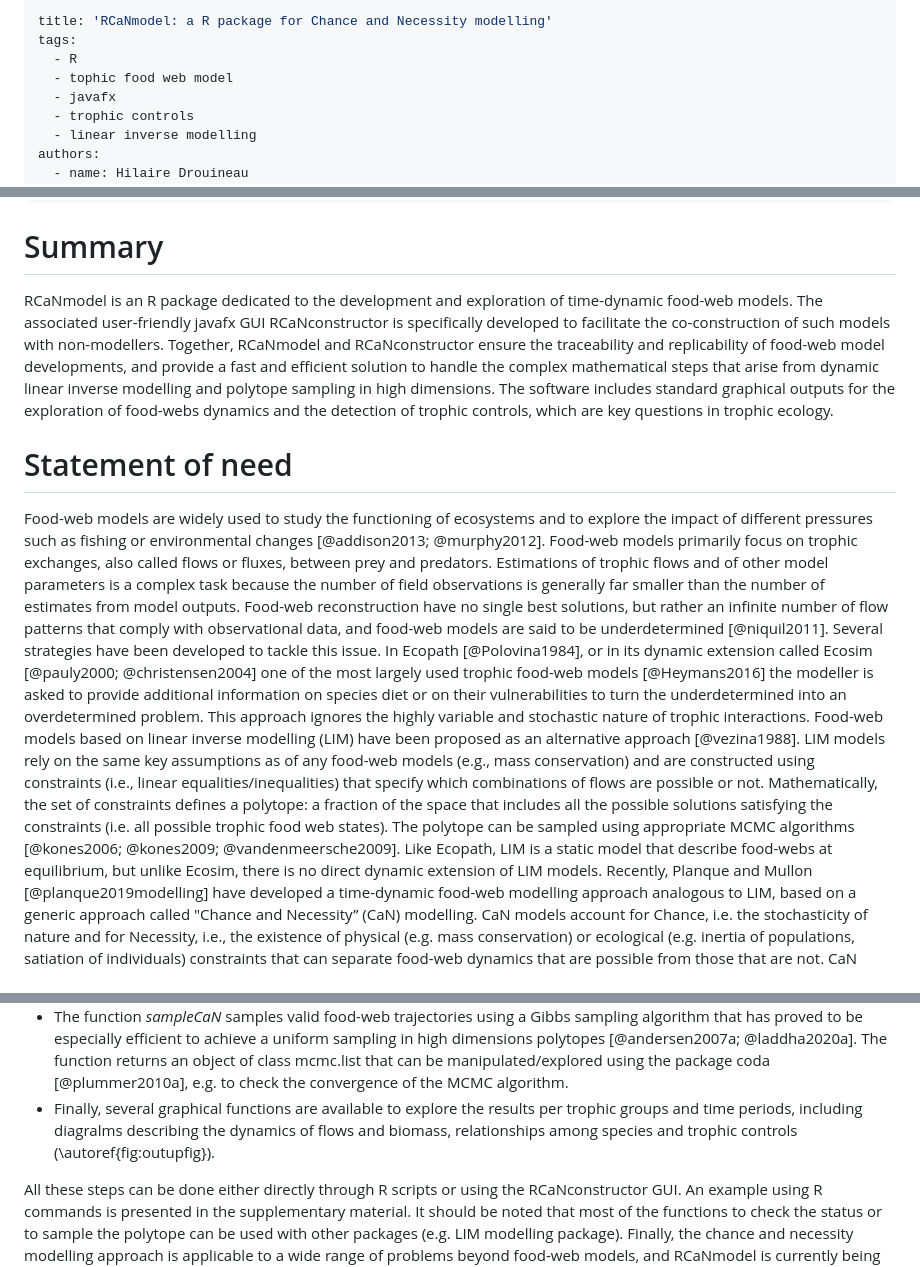
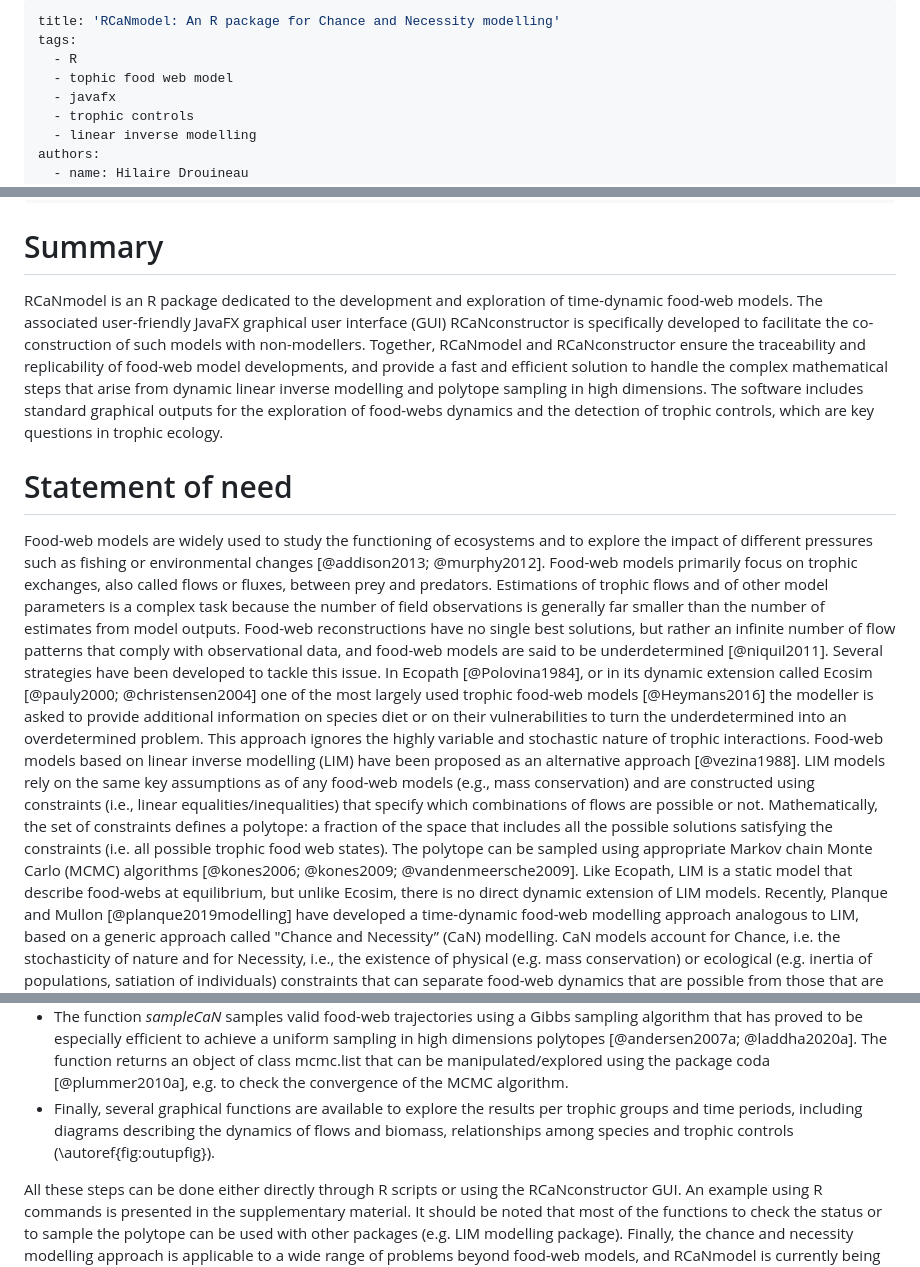
Before and after one commit to inrae/RCaNmodel, a Markdown page: paper/paper.md, 3 parts joined by grey strips. Rendered like a GitHub page.

Commit message:
Copy edit paper.md

```diff
--- a/paper/paper.md
+++ b/paper/paper.md
@@ -1,5 +1,5 @@
 ---
-title: 'RCaNmodel: a R package for Chance and Necessity modelling'
+title: 'RCaNmodel: An R package for Chance and Necessity modelling'
 tags:
   - R
   - tophic food web model
@@ -32,7 +32,7 @@ bibliography: paper.bib
 # Summary
 
 RCaNmodel is an R package dedicated to the development and exploration of time-dynamic food-web models.
-The associated user-friendly javafx GUI RCaNconstructor is specifically developed to facilitate the
+The associated user-friendly JavaFX graphical user interface (GUI) RCaNconstructor is specifically developed to facilitate the
 co-construction of such models with non-modellers. Together, RCaNmodel and RCaNconstructor ensure the
 traceability and replicability of food-web model developments, and provide a fast and efficient solution
 to handle the complex mathematical steps that arise from dynamic linear inverse modelling and polytope sampling
@@ -45,7 +45,7 @@ Food-web models are widely used to study the functioning of ecosystems and to ex
 different pressures such as fishing or environmental changes [@addison2013; @murphy2012]. Food-web
 models primarily focus on trophic exchanges, also called flows or fluxes, between prey and predators.
 Estimations of trophic flows and of other model parameters is a complex task because the number of field
-observations is generally far smaller than the number of estimates from model outputs. Food-web reconstruction
+observations is generally far smaller than the number of estimates from model outputs. Food-web reconstructions
 have no single best solutions, but rather an infinite number of flow patterns that comply with observational
 data, and food-web models are said to be underdetermined [@niquil2011]. Several strategies have been
 developed to tackle this issue. In Ecopath [@Polovina1984], or in its dynamic extension called Ecosim [@pauly2000; @christensen2004]
@@ -58,7 +58,7 @@ food-web models (e.g., mass conservation) and are constructed using constraints
 equalities/inequalities) that specify which combinations of flows are possible or not. Mathematically, the
 set of constraints defines a polytope: a fraction of the space that includes all the possible solutions
 satisfying the constraints (i.e. all possible trophic food web states). The polytope can be sampled using
-appropriate MCMC algorithms [@kones2006; @kones2009; @vandenmeersche2009]. Like Ecopath, LIM is a static model
+appropriate Markov chain Monte Carlo (MCMC) algorithms [@kones2006; @kones2009; @vandenmeersche2009]. Like Ecopath, LIM is a static model
 that describe food-webs at equilibrium, but unlike Ecosim, there is no direct dynamic extension of LIM models.
 Recently, Planque and Mullon [@planque2019modelling] have developed a
 time-dynamic food-web modelling approach analogous to LIM, based on a generic approach called "Chance and Necessity”
@@ -108,7 +108,7 @@ biomasses at time-step 1. RCaNmodel uses linear programming tools to perform the
 especially efficient to achieve a uniform sampling in high dimensions polytopes [@andersen2007a; @laddha2020a]. The function
 returns an object of class mcmc.list that can be manipulated/explored using the package coda [@plummer2010a],
 e.g. to check the convergence of the MCMC algorithm.
--   Finally, several graphical functions are available to explore the results per trophic groups and time periods, including diagralms describing the dynamics of flows and biomass, relationships among species and trophic controls (\autoref{fig:outupfig}).
+-   Finally, several graphical functions are available to explore the results per trophic groups and time periods, including diagrams describing the dynamics of flows and biomass, relationships among species and trophic controls (\autoref{fig:outupfig}).
 
 All these steps can be done either directly through R scripts or using the RCaNconstructor GUI. An example using R commands
 is presented in the supplementary material. It should be noted that most of the functions to check the status or to sample
```
Also changed, not shown: other parts of paper/paper.md (+1 -1 lines).
